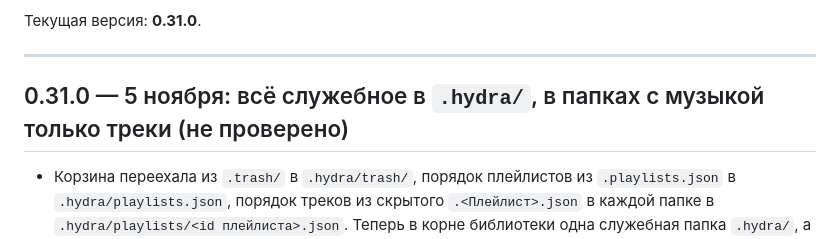
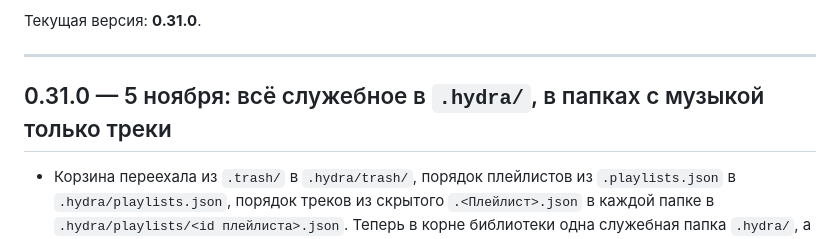
Before and after one commit to SpiceLNR/Hydra-music, a Markdown page: CHANGELOG.md, the part around the change. Drawn GitHub-style.

Commit message:
Хроника: 0.31.0 проверена на устройствах
Co-Authored-By: Claude Opus 5.5 <noreply@anthropic.com>

```diff
--- a/CHANGELOG.md
+++ b/CHANGELOG.md
@@ -14,7 +14,7 @@
 
 ---
 
-## 0.31.0 — 5 ноября: всё служебное в `.hydra/`, в папках с музыкой только треки (не проверено)
+## 0.31.0 — 5 ноября: всё служебное в `.hydra/`, в папках с музыкой только треки
 - Корзина переехала из `.trash/` в `.hydra/trash/`, порядок плейлистов из `.playlists.json` в `.hydra/playlists.json`, порядок треков из скрытого `.<Плейлист>.json` в каждой папке в `.hydra/playlists/<id плейлиста>.json`. Теперь в корне библиотеки одна служебная папка `.hydra/`, а в папках плейлистов - только музыка.
 - Перенос делается сам при открытии библиотеки и повторно ничего не трогает. Старые манифесты удаляются только с точным именем манифеста этой папки; другие скрытые файлы остаются. Манифесты приложение только пишет (восстановление идёт по журналу), поэтому их перенос ничего не теряет; называются они по id плейлиста, и переименование папки не оставляет старых файлов.
 - Картинки, найденные в папках плейлистов (`folder.jpg`, `cover.png`, jpg/jpeg/png/webp/gif/bmp), при сканировании переезжают в `.hydra/images/<плейлист>/`. Ничего не удаляется; если имя занято, добавляется номер.
```
